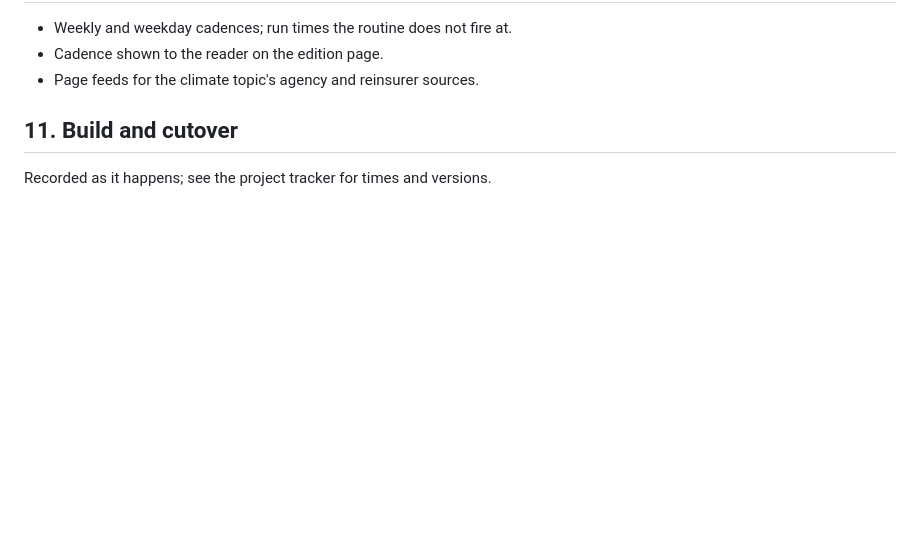
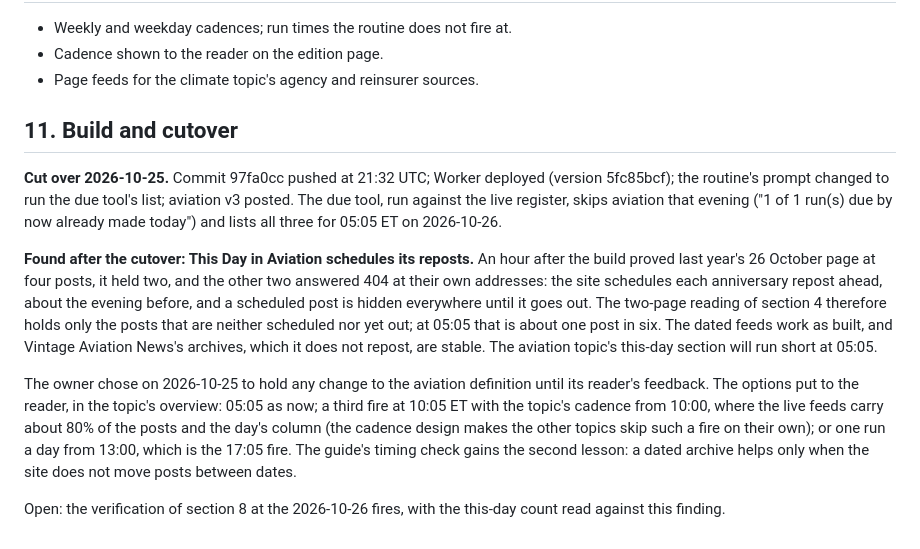
Before and after one commit to ptrcksmth/personal-paper, a Markdown page: docs/prds/v2.1.3-cadence.md, the part around the change. Drawn GitHub-style; blank space fills up the shorter version.

Commit message:
v2.1.3 PRD: cutover recorded; reposts hide This Day in Aviation's archives
Co-Authored-By: Claude Opus 5.5 <noreply@anthropic.com>
Claude-Session: https://claude.ai/code/session_012HxBDDYVFWH87PwGGxrFQQ

```diff
--- a/docs/prds/v2.1.3-cadence.md
+++ b/docs/prds/v2.1.3-cadence.md
@@ -130,4 +130,10 @@ Taken 2026-10-25: D1 and D2 by the owner, the rest on the session's recommendati
 
 ## 11. Build and cutover
 
-Recorded as it happens; see the project tracker for times and versions.
+**Cut over 2026-10-25.** Commit 97fa0cc pushed at 21:32 UTC; Worker deployed (version 5fc85bcf); the routine's prompt changed to run the due tool's list; aviation v3 posted. The due tool, run against the live register, skips aviation that evening ("1 of 1 run(s) due by now already made today") and lists all three for 05:05 ET on 2026-10-26.
+
+**Found after the cutover: This Day in Aviation schedules its reposts.** An hour after the build proved last year's 26 October page at four posts, it held two, and the other two answered 404 at their own addresses: the site schedules each anniversary repost ahead, about the evening before, and a scheduled post is hidden everywhere until it goes out. The two-page reading of section 4 therefore holds only the posts that are neither scheduled nor yet out; at 05:05 that is about one post in six. The dated feeds work as built, and Vintage Aviation News's archives, which it does not repost, are stable. The aviation topic's this-day section will run short at 05:05.
+
+The owner chose on 2026-10-25 to hold any change to the aviation definition until its reader's feedback. The options put to the reader, in the topic's overview: 05:05 as now; a third fire at 10:05 ET with the topic's cadence from 10:00, where the live feeds carry about 80% of the posts and the day's column (the cadence design makes the other topics skip such a fire on their own); or one run a day from 13:00, which is the 17:05 fire. The guide's timing check gains the second lesson: a dated archive helps only when the site does not move posts between dates.
+
+Open: the verification of section 8 at the 2026-10-26 fires, with the this-day count read against this finding.
```
Also changed, not shown: docs/defining-a-topic.md (+1 -1 lines).
